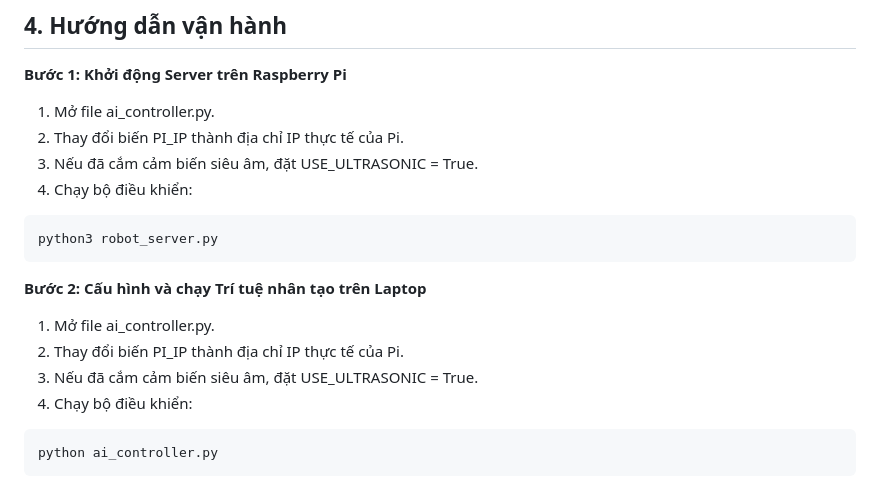
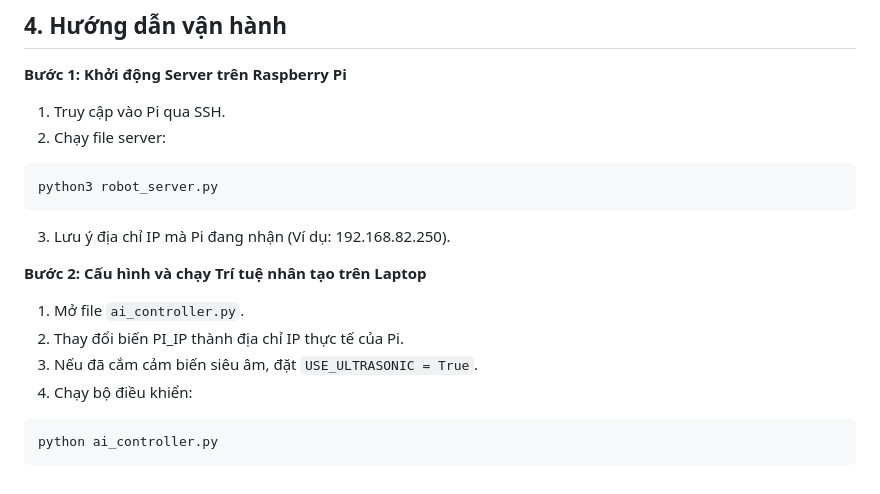
Before and after one commit to act1lazi0N/obstacle_avoidance, a Markdown page: README.md, the part around one of its changes. Drawn GitHub-style.

Commit message:
README file 3

````diff
--- a/README.md
+++ b/README.md
@@ -37,17 +37,17 @@ pip install torch torchvision torchaudio requests opencv-python numpy pandas
 
 ## 4. Hướng dẫn vận hành
 **Bước 1: Khởi động Server trên Raspberry Pi**
-1. Mở file ai_controller.py.
-2. Thay đổi biến PI_IP thành địa chỉ IP thực tế của Pi.
-3. Nếu đã cắm cảm biến siêu âm, đặt USE_ULTRASONIC = True.
-4. Chạy bộ điều khiển:
+1. Truy cập vào Pi qua SSH.
+2. Chạy file server:
 ```bash
 python3 robot_server.py
 ```
+3. Lưu ý địa chỉ IP mà Pi đang nhận (Ví dụ: 192.168.82.250).
+
 **Bước 2: Cấu hình và chạy Trí tuệ nhân tạo trên Laptop**
-1. Mở file ai_controller.py.
+1. Mở file `ai_controller.py`.
 2. Thay đổi biến PI_IP thành địa chỉ IP thực tế của Pi.
-3. Nếu đã cắm cảm biến siêu âm, đặt USE_ULTRASONIC = True.
+3. Nếu đã cắm cảm biến siêu âm, đặt `USE_ULTRASONIC = True`.
 4. Chạy bộ điều khiển:
 ```bash
 python ai_controller.py
````
Also changed, not shown: other parts of README.md (+1 -1 lines).
